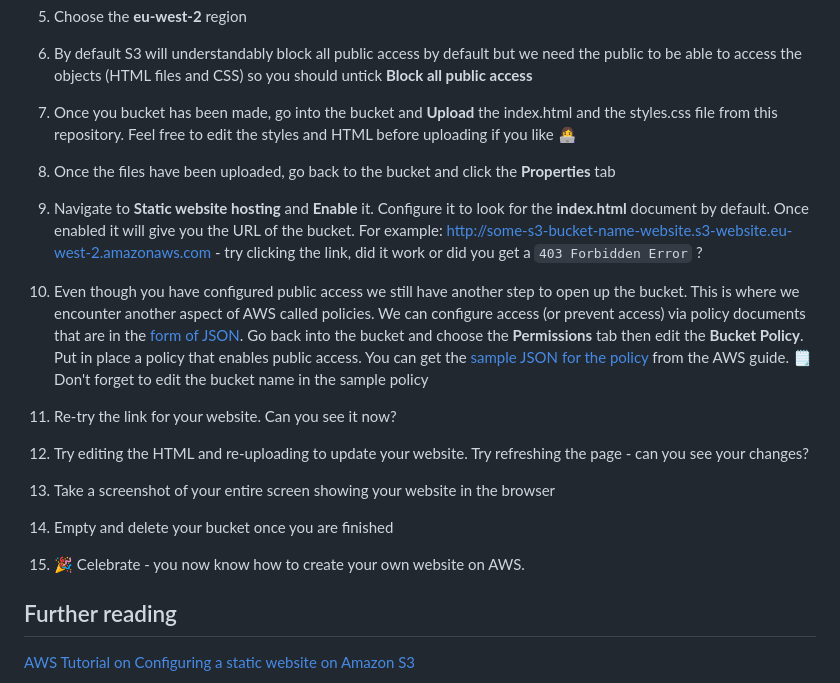
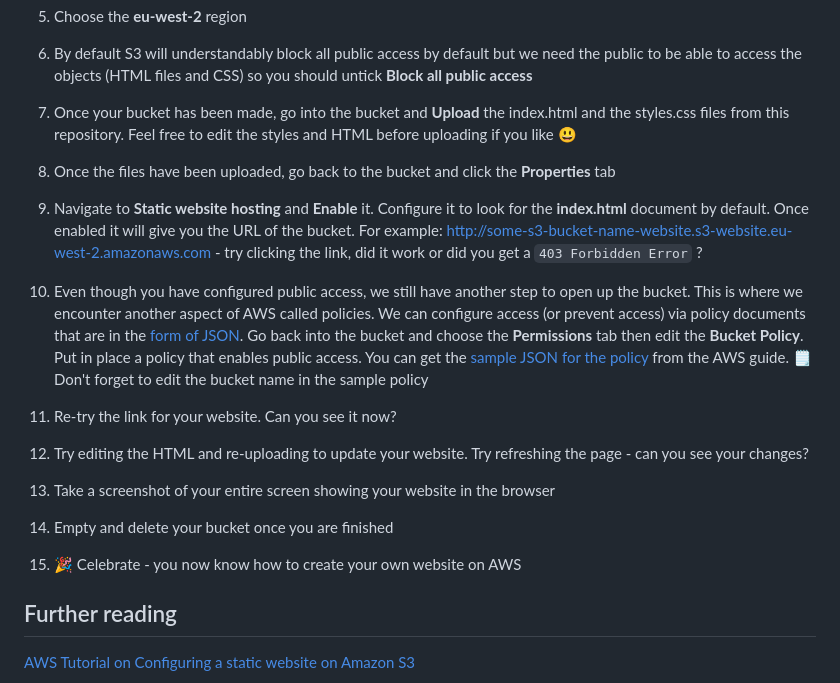
Before and after one commit to MWyssy/ce-cloud-services-s3-website-public, a Markdown page: README.md, the part around the change. Rendered like a GitHub page.

Commit message:
fix: Some typos in spelling and punctuation

```diff
--- a/README.md
+++ b/README.md
@@ -34,13 +34,13 @@ In this scenario, you will be doing just that. Creating an S3 bucket, uploading
 
 6. By default S3 will understandably block all public access by default but we need the public to be able to access the objects (HTML files and CSS) so you should untick **Block all public access**
 
-7. Once you bucket has been made, go into the bucket and **Upload** the index.html and the styles.css file from this repository. Feel free to edit the styles and HTML before uploading if you like 👩‍💻
+7. Once your bucket has been made, go into the bucket and **Upload** the index.html and the styles.css files from this repository. Feel free to edit the styles and HTML before uploading if you like 😃
 
 8. Once the files have been uploaded, go back to the bucket and click the **Properties** tab
 
 9. Navigate to **Static website hosting** and **Enable** it. Configure it to look for the **index.html** document by default. Once enabled it will give you the URL of the bucket. For example: http://some-s3-bucket-name-website.s3-website.eu-west-2.amazonaws.com - try clicking the link, did it work or did you get a `403 Forbidden Error` ?
 
-10. Even though you have configured public access we still have another step to open up the bucket. This is where we encounter another aspect of AWS called policies. We can configure access (or prevent access) via policy documents that are in the [form of JSON](https://www.json.org/json-en.html). Go back into the bucket and choose the **Permissions** tab then edit the **Bucket Policy**. Put in place a policy that enables public access. You can get the [sample JSON for the policy](https://docs.aws.amazon.com/AmazonS3/latest/userguide/HostingWebsiteOnS3Setup.html#step4-add-bucket-policy-make-content-public) from the AWS guide. 🗒️ Don't forget to edit the bucket name in the sample policy
+10. Even though you have configured public access, we still have another step to open up the bucket. This is where we encounter another aspect of AWS called policies. We can configure access (or prevent access) via policy documents that are in the [form of JSON](https://www.json.org/json-en.html). Go back into the bucket and choose the **Permissions** tab then edit the **Bucket Policy**. Put in place a policy that enables public access. You can get the [sample JSON for the policy](https://docs.aws.amazon.com/AmazonS3/latest/userguide/HostingWebsiteOnS3Setup.html#step4-add-bucket-policy-make-content-public) from the AWS guide. 🗒️ Don't forget to edit the bucket name in the sample policy
 
 11. Re-try the link for your website. Can you see it now?
 
@@ -50,7 +50,7 @@ In this scenario, you will be doing just that. Creating an S3 bucket, uploading
 
 14. Empty and delete your bucket once you are finished
 
-15. 🎉 Celebrate - you now know how to create your own website on AWS.
+15. 🎉 Celebrate - you now know how to create your own website on AWS
 
 ## Further reading
 
```
